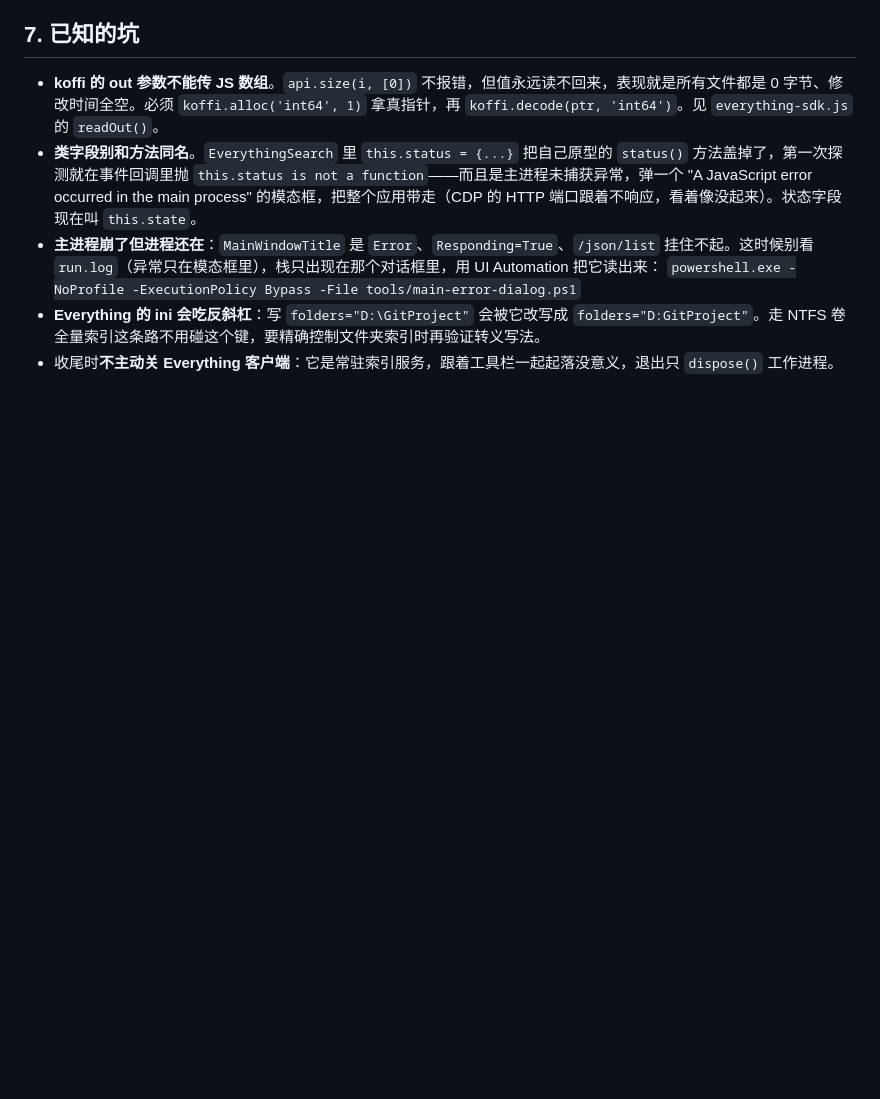
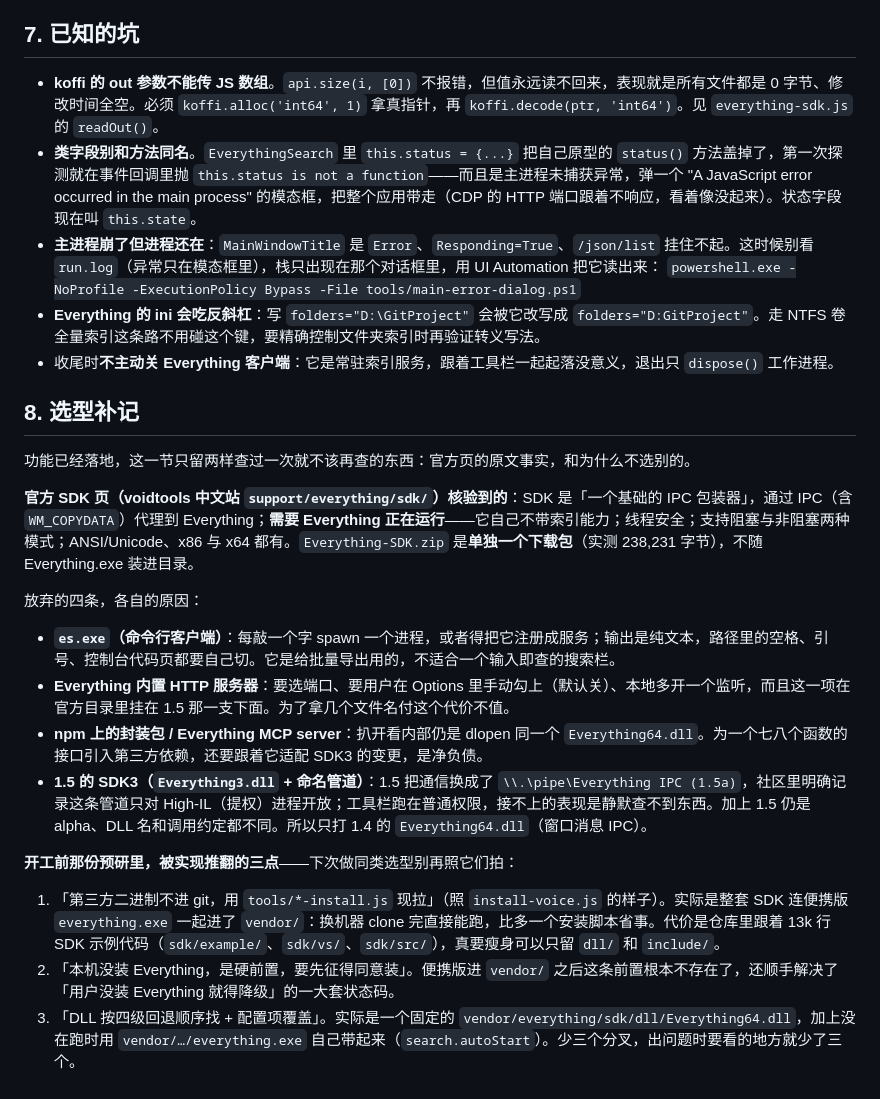
Before and after one commit to skyest-web/skyest-toolbar, a Markdown page: docs/everything-search.md, the part around the change. GitHub-like rendering; blank space fills up the shorter version.

Commit message:
docs: Everything 搜索补上选型补记，记下放弃项与被推翻的预研
功能已经在 cba27ce 落地，这份只留查过一次不该再查的东西：
官方 SDK 页核验到的四条（基础 IPC 包装器、需要 Everything 正在运行、
线程安全、阻塞/非阻塞、SDK 包 238231 字节是单独下载），以及为什么
不算 es.exe（每键 spawn 进程 + 纯文本要自己切）、内置 HTTP 服务器
（要选端口要手动勾选还多开监听）、npm 封装包（内部仍是 dlopen 同一个
DLL）、1.5 的 SDK3（换命名管道，社区记录只对提权进程开放，普通权限
接不上就是静默查不到）。

另外记下预研里被实现推翻的三点：第三方二进制其实该跟 git 走（便携版
clone 完即可跑，顺带消掉「没装就降级」那一整套状态码）、DLL 其实该只
固定一条路径而不是四级回退、以及「本机没装 Everything 是硬前置」这条
根本不存在了。

```diff
--- a/docs/everything-search.md
+++ b/docs/everything-search.md
@@ -108,3 +108,22 @@ npm run agent:appprobe -- --shot      # 宠物经 search_files 查本机索引
   `powershell.exe -NoProfile -ExecutionPolicy Bypass -File tools/main-error-dialog.ps1`
 - **Everything 的 ini 会吃反斜杠**：写 `folders="D:\GitProject"` 会被它改写成 `folders="D:GitProject"`。走 NTFS 卷全量索引这条路不用碰这个键，要精确控制文件夹索引时再验证转义写法。
 - 收尾时**不主动关 Everything 客户端**：它是常驻索引服务，跟着工具栏一起起落没意义，退出只 `dispose()` 工作进程。
+
+## 8. 选型补记
+
+功能已经落地，这一节只留两样查过一次就不该再查的东西：官方页的原文事实，和为什么不选别的。
+
+**官方 SDK 页（voidtools 中文站 `support/everything/sdk/`）核验到的**：SDK 是「一个基础的 IPC 包装器」，通过 IPC（含 `WM_COPYDATA`）代理到 Everything；**需要 Everything 正在运行**——它自己不带索引能力；线程安全；支持阻塞与非阻塞两种模式；ANSI/Unicode、x86 与 x64 都有。`Everything-SDK.zip` 是**单独一个下载包**（实测 238,231 字节），不随 Everything.exe 装进目录。
+
+放弃的四条，各自的原因：
+
+- **`es.exe`（命令行客户端）**：每敲一个字 spawn 一个进程，或者得把它注册成服务；输出是纯文本，路径里的空格、引号、控制台代码页都要自己切。它是给批量导出用的，不适合一个输入即查的搜索栏。
+- **Everything 内置 HTTP 服务器**：要选端口、要用户在 Options 里手动勾上（默认关）、本地多开一个监听，而且这一项在官方目录里挂在 1.5 那一支下面。为了拿几个文件名付这个代价不值。
+- **npm 上的封装包 / Everything MCP server**：扒开看内部仍是 dlopen 同一个 `Everything64.dll`。为一个七八个函数的接口引入第三方依赖，还要跟着它适配 SDK3 的变更，是净负债。
+- **1.5 的 SDK3（`Everything3.dll` + 命名管道）**：1.5 把通信换成了 `\\.\pipe\Everything IPC (1.5a)`，社区里明确记录这条管道只对 High-IL（提权）进程开放；工具栏跑在普通权限，接不上的表现是静默查不到东西。加上 1.5 仍是 alpha、DLL 名和调用约定都不同。所以只打 1.4 的 `Everything64.dll`（窗口消息 IPC）。
+
+**开工前那份预研里，被实现推翻的三点**——下次做同类选型别再照它们拍：
+
+1. 「第三方二进制不进 git，用 `tools/*-install.js` 现拉」（照 `install-voice.js` 的样子）。实际是整套 SDK 连便携版 `everything.exe` 一起进了 `vendor/`：换机器 clone 完直接能跑，比多一个安装脚本省事。代价是仓库里跟着 13k 行 SDK 示例代码（`sdk/example/`、`sdk/vs/`、`sdk/src/`），真要瘦身可以只留 `dll/` 和 `include/`。
+2. 「本机没装 Everything，是硬前置，要先征得同意装」。便携版进 `vendor/` 之后这条前置根本不存在了，还顺手解决了「用户没装 Everything 就得降级」的一大套状态码。
+3. 「DLL 按四级回退顺序找 + 配置项覆盖」。实际是一个固定的 `vendor/everything/sdk/dll/Everything64.dll`，加上没在跑时用 `vendor/…/everything.exe` 自己带起来（`search.autoStart`）。少三个分叉，出问题时要看的地方就少了三个。
```
